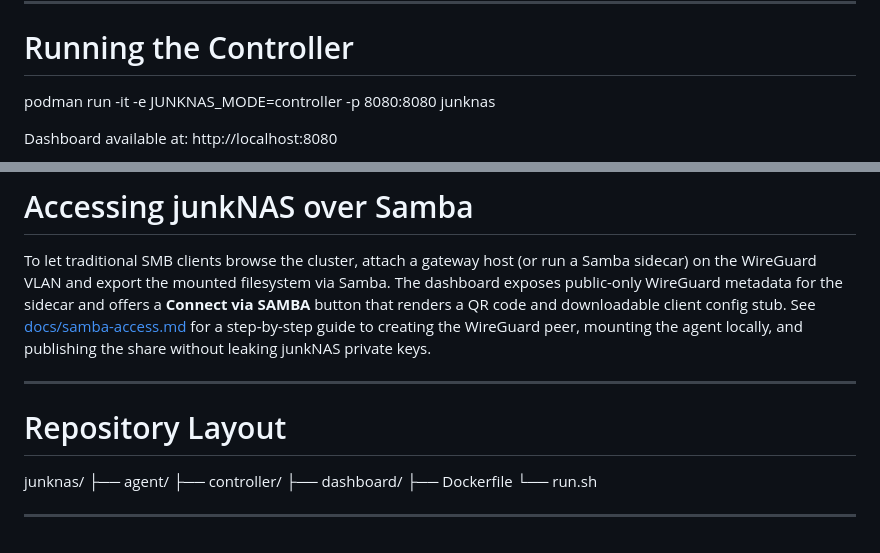
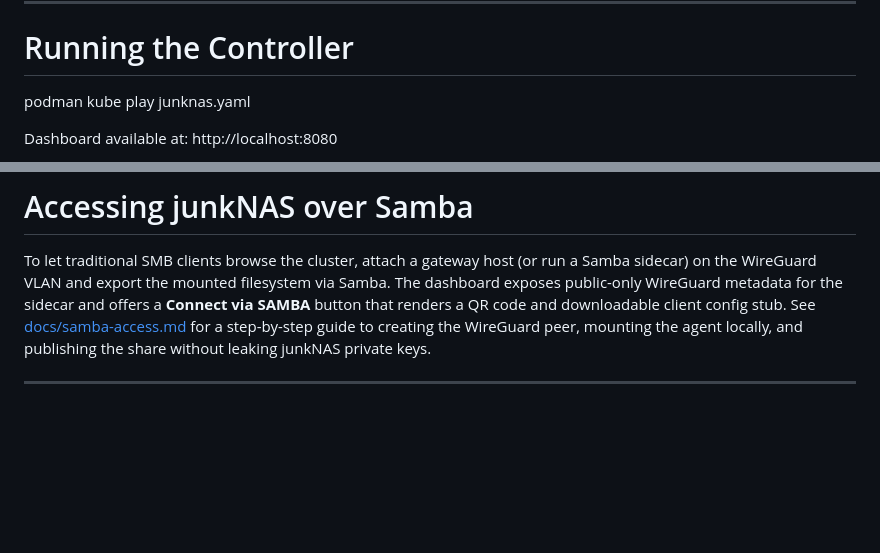
Before and after one commit to wyvernglobal/junkNAS, a Markdown page: README.md, 2 parts joined by grey strips. GitHub-like rendering; blank space fills up the shorter version.

Commit message:
Update README.md
Signed-off-by: josh56432 <79372027+josh56432@users.noreply.github.com>

```diff
--- a/README.md
+++ b/README.md
@@ -69,7 +69,7 @@ The install script will not elevate privileges and is safe for unprivileged syst
 
 # Running the Controller
 
-podman run -it -e JUNKNAS_MODE=controller -p 8080:8080 junknas
+podman kube play junknas.yaml
 
 Dashboard available at: http://localhost:8080
 
@@ -114,14 +114,3 @@ cat /mnt/junknas/example.txt
 To let traditional SMB clients browse the cluster, attach a gateway host (or run a Samba sidecar) on the WireGuard VLAN and export the mounted filesystem via Samba. The dashboard exposes public-only WireGuard metadata for the sidecar and offers a **Connect via SAMBA** button that renders a QR code and downloadable client config stub. See [docs/samba-access.md](docs/samba-access.md) for a step-by-step guide to creating the WireGuard peer, mounting the agent locally, and publishing the share without leaking junkNAS private keys.
 
 ---
-
-# Repository Layout
-
-junknas/
-├── agent/
-├── controller/
-├── dashboard/
-├── Dockerfile
-└── run.sh
-
----
```
